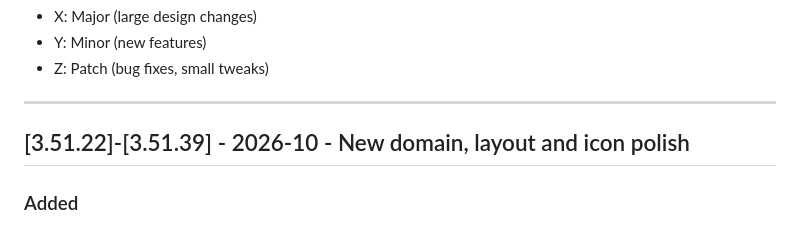
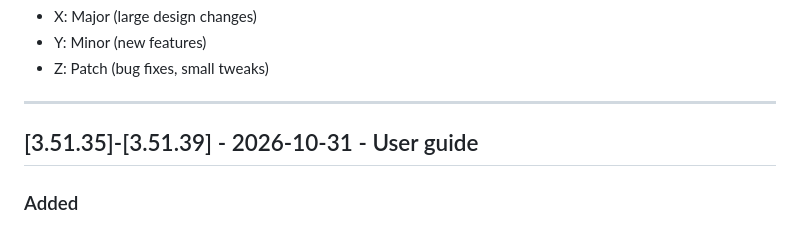
Before and after one commit to itachiwalker/cubew, a Markdown page: changelog.md, the part around the change. Drawn GitHub-style.

Commit message:
Fix changelog heading for v3.51.35-3.51.39
Co-Authored-By: Claude Opus 5.5 <noreply@anthropic.com>

```diff
--- a/changelog.md
+++ b/changelog.md
@@ -9,7 +9,7 @@ Version format: `X.Y.Z`
 
 ---
 
-## [3.51.22]-[3.51.39] - 2026-10 - New domain, layout and icon polish
+## [3.51.35]-[3.51.39] - 2026-10-31 - User guide
 
 ### Added
 - A new [user guide](https://cubew.itachiwalker.com/guide/) explains the screen and buttons (English and Japanese for now). Open it from "User Guide" in the menu or from the About page.
```
